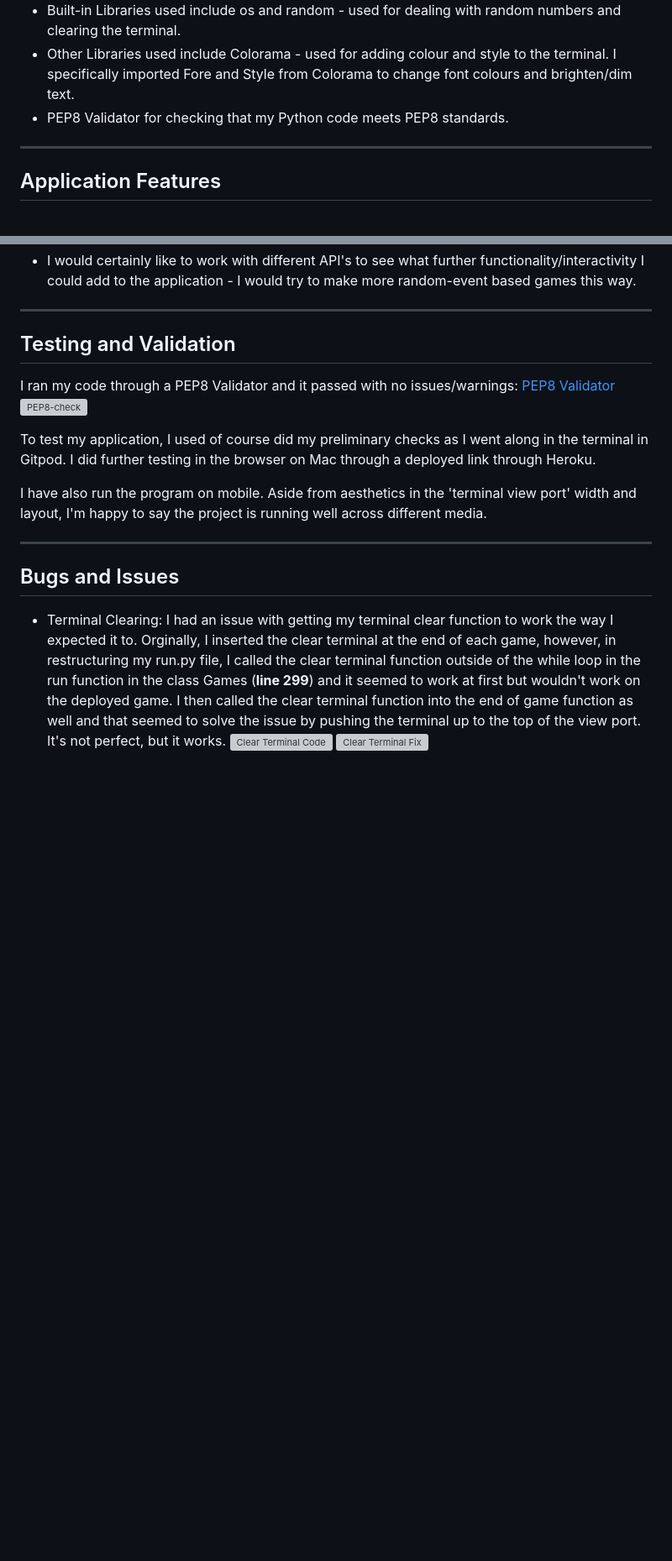
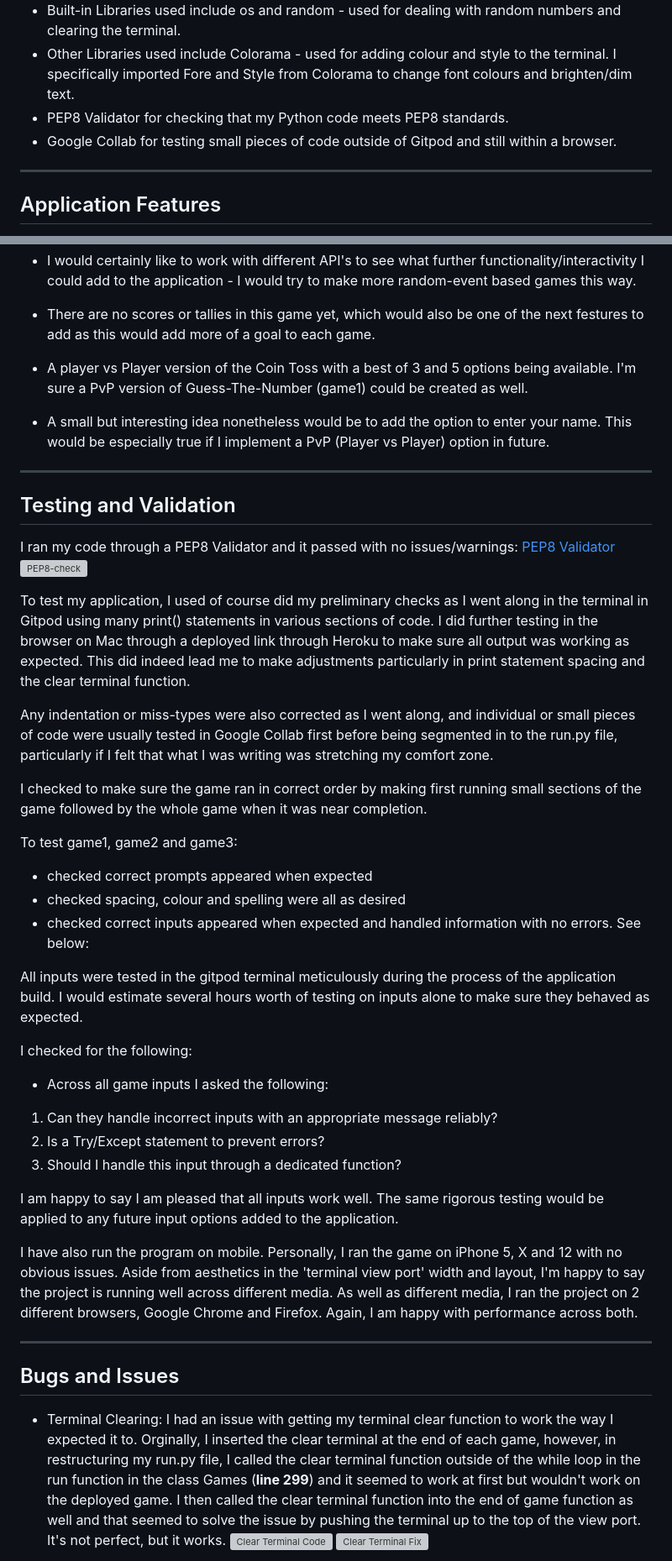
Before and after one commit to Robrowno/guess-the-number, a Markdown page: README.md, 2 parts joined by grey strips. Shown: that part at 84% size. Drawn GitHub-style; blank space fills up the shorter version; grey boxes are pictures that could not be loaded.

Commit message:
Add further information to testingsection

```diff
--- a/README.md
+++ b/README.md
@@ -120,6 +120,7 @@ As per the previous games, a prompt then encourages the player to either play ag
 - Built-in Libraries used include os and random - used for dealing with random numbers and clearing the terminal.
 - Other Libraries used include Colorama - used for adding colour and style to the terminal. I specifically imported Fore and Style from Colorama to change font colours and brighten/dim text.
 - PEP8 Validator for checking that my Python code meets PEP8 standards.
+- Google Collab for testing small pieces of code outside of Gitpod and still within a browser.
 
 ---
 
@@ -277,5 +281,10 @@ At the end of a round of Coin-Toss, if you input incorrect options, you'll get m
 - I would certainly like to work with different API's to see what further functionality/interactivity I could add to the application - I would try to make more random-event based games this way.
 
+- There are no scores or tallies in this game yet, which would also be one of the next festures to add as this would add more of a goal to each game.
+
+- A player vs Player version of the Coin Toss with a best of 3 and 5 options being available. I'm sure a PvP version of Guess-The-Number (game1) could be created as well.
+
+- A small but interesting idea nonetheless would be to add the option to enter your name. This would be especially true if I implement a PvP (Player vs Player) option in future.
 ---
 
 ## Testing and Validation
@@ -285,12 +294,31 @@ I ran my code through a PEP8 Validator and it passed with no issues/warnings:
 ![PEP8-check](/assets/readme-images/pep8-validation.png)
 
 
-To test my application, I used of course did my preliminary checks as I went along in the terminal in Gitpod.
-I did further testing in the browser on Mac through a deployed link through Heroku.
+To test my application, I used of course did my preliminary checks as I went along in the terminal in Gitpod using many print() statements in various sections of code.
+I did further testing in the browser on Mac through a deployed link through Heroku to make sure all output was working as expected. This did indeed lead me to make adjustments particularly in print statement spacing and the clear terminal function.
 
-I have also run the program on mobile. Aside from aesthetics in the 'terminal view port' width and layout, I'm happy to say the project is running well across different media.
+Any indentation or miss-types were also corrected as I went along, and individual or small pieces of code were usually tested in Google Collab first before being segmented in to the run.py file, particularly if I felt that what I was writing was stretching my comfort zone.
 
+I checked to make sure the game ran in correct order by making first running small sections of the game followed by the whole game when it was near completion.
 
+To test game1, game2 and game3:
+- checked correct prompts appeared when expected
+- checked spacing, colour and spelling were all as desired
+- checked correct inputs appeared when expected and handled information with no errors. See below:
+
+All inputs were tested in the gitpod terminal meticulously during the process of the application build. I would estimate several hours worth of testing on inputs alone to make sure they behaved as expected.
+
+I checked for the following:
+
+- Across all game inputs I asked the following:
+1. Can they handle incorrect inputs with an appropriate message reliably?
+2. Is a Try/Except statement to prevent errors?
+3. Should I handle this input through a dedicated function?
+
+I am happy to say I am pleased that all inputs work well. The same rigorous testing would be applied to any future input options added to the application.
+
+I have also run the program on mobile. Personally, I ran the game on iPhone 5, X and 12 with no obvious issues.
+Aside from aesthetics in the 'terminal view port' width and layout, I'm happy to say the project is running well across different media. As well as different media, I ran the project on 2 different browsers, Google Chrome and Firefox. Again, I am happy with performance across both.
 
 ---
 
```
Also changed, not shown: other parts of README.md (+12 -8 lines), assets/readme-images/game2-end-error.png (added), assets/readme-images/game2-start-errors.png (added), assets/readme-images/interesting-cointoss-function.png (added), assets/readme-images/keys-from-dict-value.png (added), assets/readme-images/toolow-toohigh-errors.png (added).
